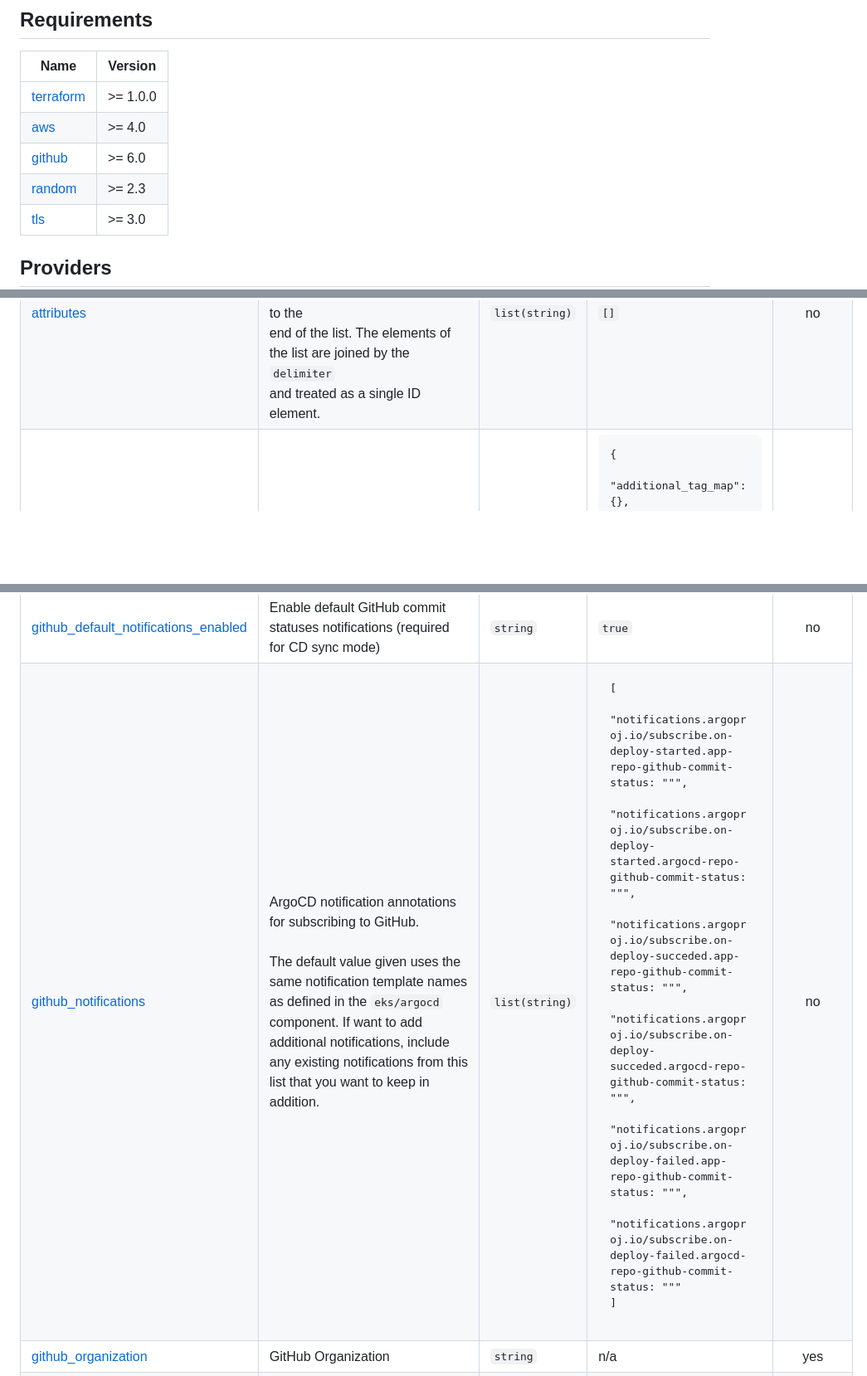
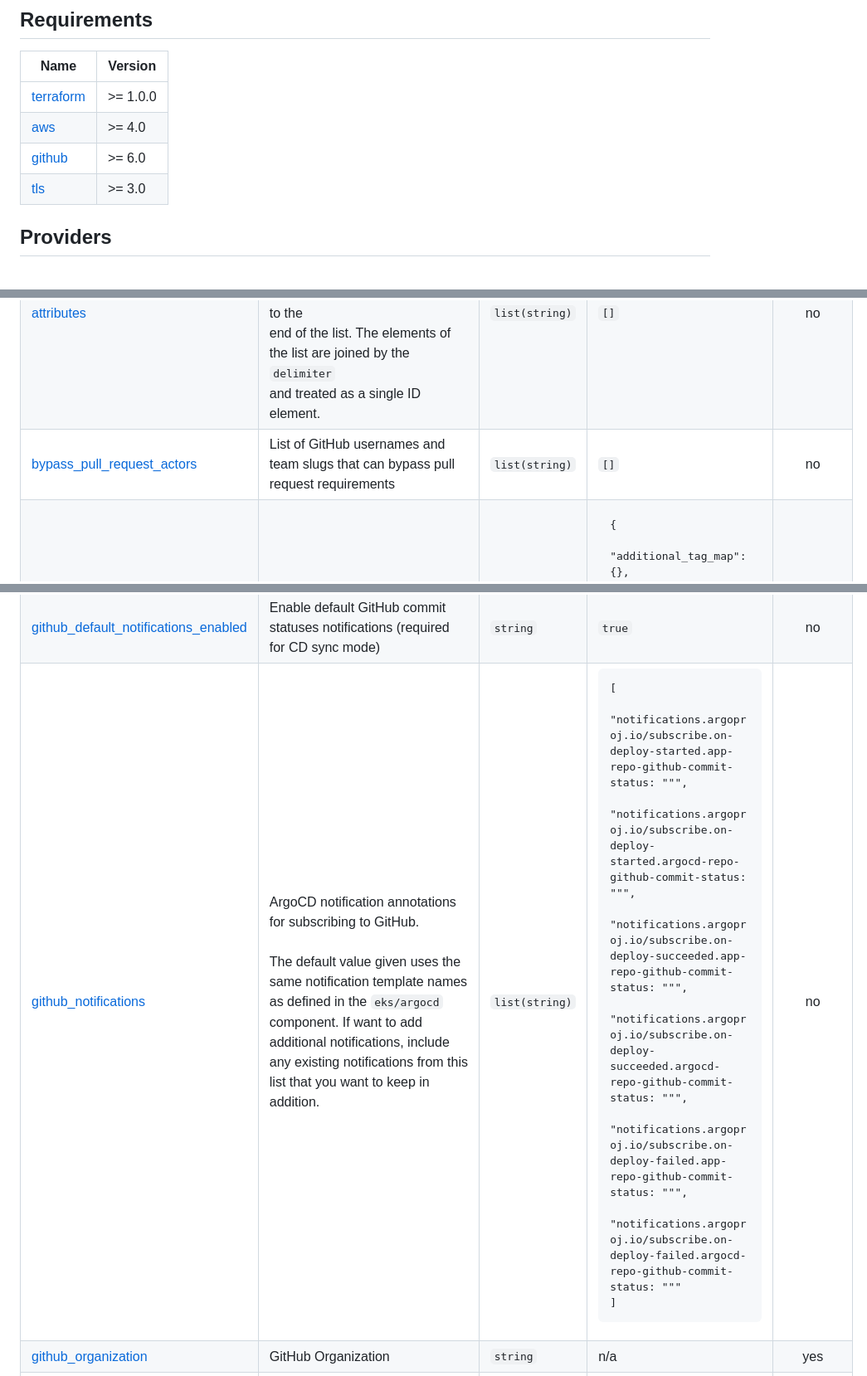
Before and after one commit to cloudposse-terraform-components/aws-argocd-github-repo, a Markdown page: README.md, 3 parts joined by grey strips. Shown at 83% size. GitHub-like rendering; blank space fills up the shorter version.

Commit message:
chore: update README.md

```diff
--- a/README.md
+++ b/README.md
@@ -111,7 +111,6 @@ $ terraform import -var "import_profile_name=eg-mgmt-gbl-corp-admin" -var-file="
 | <a name="requirement_terraform"></a> [terraform](#requirement\_terraform) | >= 1.0.0 |
 | <a name="requirement_aws"></a> [aws](#requirement\_aws) | >= 4.0 |
 | <a name="requirement_github"></a> [github](#requirement\_github) | >= 6.0 |
-| <a name="requirement_random"></a> [random](#requirement\_random) | >= 2.3 |
 | <a name="requirement_tls"></a> [tls](#requirement\_tls) | >= 3.0 |
 
 ## Providers
@@ -156,6 +155,7 @@ $ terraform import -var "import_profile_name=eg-mgmt-gbl-corp-admin" -var-file="
 |------|-------------|------|---------|:--------:|
 | <a name="input_additional_tag_map"></a> [additional\_tag\_map](#input\_additional\_tag\_map) | Additional key-value pairs to add to each map in `tags_as_list_of_maps`. Not added to `tags` or `id`.<br/>This is for some rare cases where resources want additional configuration of tags<br/>and therefore take a list of maps with tag key, value, and additional configuration. | `map(string)` | `{}` | no |
 | <a name="input_attributes"></a> [attributes](#input\_attributes) | ID element. Additional attributes (e.g. `workers` or `cluster`) to add to `id`,<br/>in the order they appear in the list. New attributes are appended to the<br/>end of the list. The elements of the list are joined by the `delimiter`<br/>and treated as a single ID element. | `list(string)` | `[]` | no |
+| <a name="input_bypass_pull_request_actors"></a> [bypass\_pull\_request\_actors](#input\_bypass\_pull\_request\_actors) | List of GitHub usernames and team slugs that can bypass pull request requirements | `list(string)` | `[]` | no |
 | <a name="input_context"></a> [context](#input\_context) | Single object for setting entire context at once.<br/>See description of individual variables for details.<br/>Leave string and numeric variables as `null` to use default value.<br/>Individual variable settings (non-null) override settings in context object,<br/>except for attributes, tags, and additional\_tag\_map, which are merged. | `any` | <pre>{<br/>  "additional_tag_map": {},<br/>  "attributes": [],<br/>  "delimiter": null,<br/>  "descriptor_formats": {},<br/>  "enabled": true,<br/>  "environment": null,<br/>  "id_length_limit": null,<br/>  "label_key_case": null,<br/>  "label_order": [],<br/>  "label_value_case": null,<br/>  "labels_as_tags": [<br/>    "unset"<br/>  ],<br/>  "name": null,<br/>  "namespace": null,<br/>  "regex_replace_chars": null,<br/>  "stage": null,<br/>  "tags": {},<br/>  "tenant": null<br/>}</pre> | no |
 | <a name="input_create_repo"></a> [create\_repo](#input\_create\_repo) | Whether or not to create the repository or use an existing one | `bool` | `true` | no |
 | <a name="input_delimiter"></a> [delimiter](#input\_delimiter) | Delimiter to be used between ID elements.<br/>Defaults to `-` (hyphen). Set to `""` to use no delimiter at all. | `string` | `null` | no |
@@ -167,7 +167,7 @@ $ terraform import -var "import_profile_name=eg-mgmt-gbl-corp-admin" -var-file="
 | <a name="input_github_base_url"></a> [github\_base\_url](#input\_github\_base\_url) | This is the target GitHub base API endpoint. Providing a value is a requirement when working with GitHub Enterprise. It is optional to provide this value and it can also be sourced from the `GITHUB_BASE_URL` environment variable. The value must end with a slash, for example: `https://terraformtesting-ghe.westus.cloudapp.azure.com/` | `string` | `null` | no |
 | <a name="input_github_codeowner_teams"></a> [github\_codeowner\_teams](#input\_github\_codeowner\_teams) | List of teams to use when populating the CODEOWNERS file.<br/><br/>For example: `["@ACME/cloud-admins", "@ACME/cloud-developers"]`. | `list(string)` | n/a | yes |
 | <a name="input_github_default_notifications_enabled"></a> [github\_default\_notifications\_enabled](#input\_github\_default\_notifications\_enabled) | Enable default GitHub commit statuses notifications (required for CD sync mode) | `string` | `true` | no |
-| <a name="input_github_notifications"></a> [github\_notifications](#input\_github\_notifications) | ArgoCD notification annotations for subscribing to GitHub.<br/><br/>    The default value given uses the same notification template names as defined in the `eks/argocd` component. If want to add additional notifications, include any existing notifications from this list that you want to keep in addition. | `list(string)` | <pre>[<br/>  "notifications.argoproj.io/subscribe.on-deploy-started.app-repo-github-commit-status: \"\"",<br/>  "notifications.argoproj.io/subscribe.on-deploy-started.argocd-repo-github-commit-status: \"\"",<br/>  "notifications.argoproj.io/subscribe.on-deploy-succeded.app-repo-github-commit-status: \"\"",<br/>  "notifications.argoproj.io/subscribe.on-deploy-succeded.argocd-repo-github-commit-status: \"\"",<br/>  "notifications.argoproj.io/subscribe.on-deploy-failed.app-repo-github-commit-status: \"\"",<br/>  "notifications.argoproj.io/subscribe.on-deploy-failed.argocd-repo-github-commit-status: \"\""<br/>]</pre> | no |
+| <a name="input_github_notifications"></a> [github\_notifications](#input\_github\_notifications) | ArgoCD notification annotations for subscribing to GitHub.<br/><br/>    The default value given uses the same notification template names as defined in the `eks/argocd` component. If want to add additional notifications, include any existing notifications from this list that you want to keep in addition. | `list(string)` | <pre>[<br/>  "notifications.argoproj.io/subscribe.on-deploy-started.app-repo-github-commit-status: \"\"",<br/>  "notifications.argoproj.io/subscribe.on-deploy-started.argocd-repo-github-commit-status: \"\"",<br/>  "notifications.argoproj.io/subscribe.on-deploy-succeeded.app-repo-github-commit-status: \"\"",<br/>  "notifications.argoproj.io/subscribe.on-deploy-succeeded.argocd-repo-github-commit-status: \"\"",<br/>  "notifications.argoproj.io/subscribe.on-deploy-failed.app-repo-github-commit-status: \"\"",<br/>  "notifications.argoproj.io/subscribe.on-deploy-failed.argocd-repo-github-commit-status: \"\""<br/>]</pre> | no |
 | <a name="input_github_organization"></a> [github\_organization](#input\_github\_organization) | GitHub Organization | `string` | n/a | yes |
 | <a name="input_github_token_override"></a> [github\_token\_override](#input\_github\_token\_override) | Use the value of this variable as the GitHub token instead of reading it from SSM | `string` | `null` | no |
 | <a name="input_github_user"></a> [github\_user](#input\_github\_user) | Github user | `string` | n/a | yes |
```
Also changed, not shown: other parts of README.md (+2 -1 lines).
